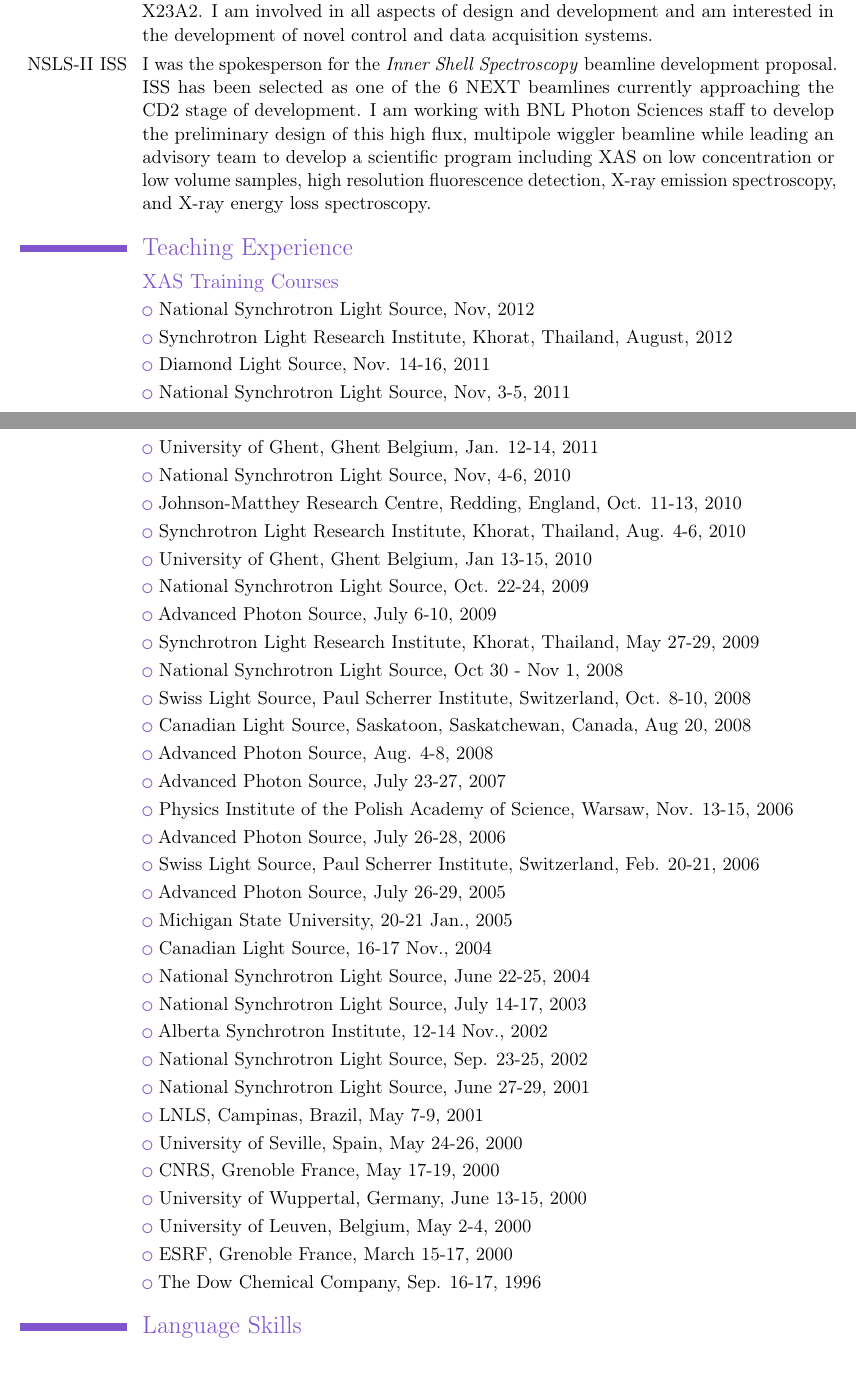
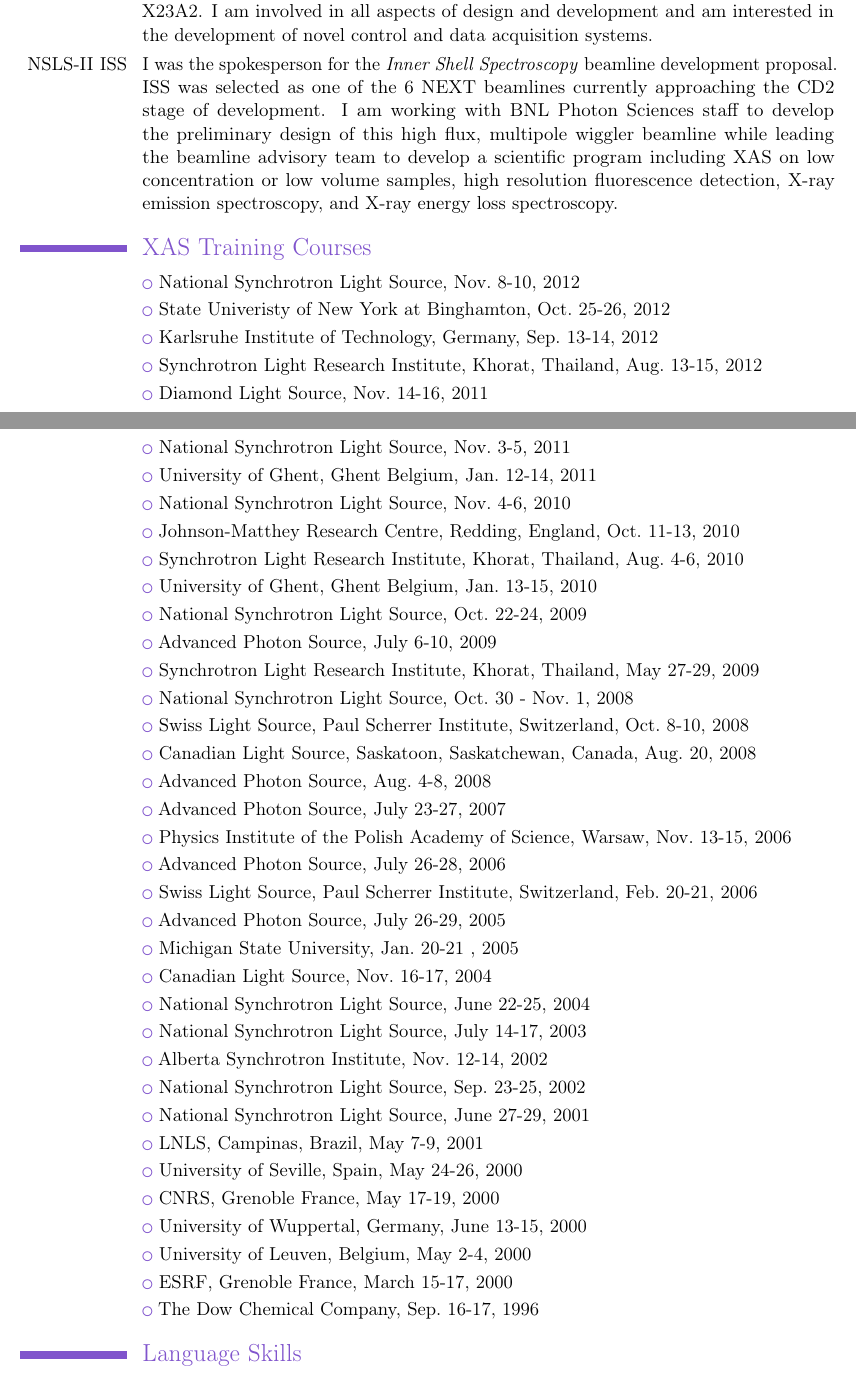
Before and after one commit to bruceravel/My-CV, a LaTeX CV (cv.tex): two parts of pages 2 and 3 of 10, joined at a grey line, cut so that both start at the same text. Compiled offline with pdfLaTeX.

Commit message:
Updated course list for 2012

```diff
--- a/cv.tex
+++ b/cv.tex
@@ -146,55 +146,57 @@
 %
 \cvline{NSLS-II ISS}%
 {I was the spokesperson for the \textit{Inner Shell Spectroscopy}
-  beamline development proposal.  ISS has been selected as one of the
-  6 NEXT beamlines currently approaching the CD2 stage of development.
+  beamline development proposal.  ISS was selected as one of the 6
+  NEXT beamlines currently approaching the CD2 stage of development.
   I am working with BNL Photon Sciences staff to develop the
   preliminary design of this high flux, multipole wiggler beamline
-  while leading an advisory team to develop a scientific program
-  including XAS on low concentration or low volume samples, high
-  resolution fluorescence detection, X-ray emission spectroscopy, and
-  X-ray energy loss spectroscopy.}
+  while leading the beamline advisory team to develop a scientific
+  program including XAS on low concentration or low volume samples,
+  high resolution fluorescence detection, X-ray emission spectroscopy,
+  and X-ray energy loss spectroscopy.}
 
 
 
-\section{Teaching Experience}
+%\section{Teaching Experience}
 
-\subsection{XAS Training Courses}
-\cvlistitem{National Synchrotron Light Source, Nov, 2012}%
+\section{XAS Training Courses}
+\cvlistitem{National Synchrotron Light Source, Nov.\ 8-10, 2012}%
+\cvlistitem{State Univeristy of New York at Binghamton, Oct.\ 25-26, 2012}%
+\cvlistitem{Karlsruhe Institute of Technology, Germany, Sep.\ 13-14, 2012}%
 \cvlistitem{Synchrotron Light Research Institute, Khorat, Thailand,
-  August, 2012}%
-\cvlistitem{Diamond Light Source, Nov. 14-16, 2011}%
-\cvlistitem{National Synchrotron Light Source, Nov, 3-5, 2011}%
-\cvlistitem{University of Ghent, Ghent Belgium, Jan. 12-14, 2011}%
-\cvlistitem{National Synchrotron Light Source, Nov, 4-6, 2010}%
+  Aug.\ 13-15, 2012}%
+\cvlistitem{Diamond Light Source, Nov.\ 14-16, 2011}%
+\cvlistitem{National Synchrotron Light Source, Nov.\ 3-5, 2011}%
+\cvlistitem{University of Ghent, Ghent Belgium, Jan.\ 12-14, 2011}%
+\cvlistitem{National Synchrotron Light Source, Nov.\ 4-6, 2010}%
 \cvlistitem{Johnson-Matthey Research Centre, Redding, England,
-  Oct. 11-13, 2010}%
+  Oct.\ 11-13, 2010}%
 \cvlistitem{Synchrotron Light Research Institute, Khorat, Thailand,
-  Aug. 4-6, 2010}%
-\cvlistitem{University of Ghent, Ghent Belgium, Jan 13-15, 2010}%
-\cvlistitem{National Synchrotron Light Source, Oct. 22-24, 2009}%
+  Aug.\ 4-6, 2010}%
+\cvlistitem{University of Ghent, Ghent Belgium, Jan.\ 13-15, 2010}%
+\cvlistitem{National Synchrotron Light Source, Oct.\ 22-24, 2009}%
 \cvlistitem{Advanced Photon Source, July 6-10, 2009}%
 \cvlistitem{Synchrotron Light Research Institute, Khorat, Thailand,
   May 27-29, 2009}%
-\cvlistitem{National Synchrotron Light Source, Oct 30 - Nov 1, 2008}%
+\cvlistitem{National Synchrotron Light Source, Oct.\ 30 - Nov.\ 1, 2008}%
 \cvlistitem{Swiss Light Source, Paul Scherrer Institute, Switzerland,
-  Oct. 8-10, 2008}%
+  Oct.\ 8-10, 2008}%
 \cvlistitem{Canadian Light Source, Saskatoon, Saskatchewan, Canada,
-  Aug 20, 2008}%
-\cvlistitem{Advanced Photon Source, Aug. 4-8, 2008}%
+  Aug.\ 20, 2008}%
+\cvlistitem{Advanced Photon Source, Aug.\ 4-8, 2008}%
 \cvlistitem{Advanced Photon Source, July 23-27, 2007}%
 \cvlistitem{Physics Institute of the Polish Academy of Science,
-  Warsaw, Nov. 13-15, 2006}%
+  Warsaw, Nov.\ 13-15, 2006}%
 \cvlistitem{Advanced Photon Source, July 26-28, 2006}%
 \cvlistitem{Swiss Light Source, Paul Scherrer Institute, Switzerland,
-  Feb. 20-21, 2006}%
+  Feb.\ 20-21, 2006}%
 \cvlistitem{Advanced Photon Source, July 26-29, 2005}%
-\cvlistitem{Michigan State University, 20-21 Jan., 2005}%
-\cvlistitem{Canadian Light Source, 16-17 Nov., 2004}%
+\cvlistitem{Michigan State University, Jan.\ 20-21 , 2005}%
+\cvlistitem{Canadian Light Source, Nov.\ 16-17, 2004}%
 \cvlistitem{National Synchrotron Light Source, June 22-25, 2004}%
 \cvlistitem{National Synchrotron Light Source, July 14-17, 2003}%
-\cvlistitem{Alberta Synchrotron Institute, 12-14 Nov., 2002}%
-\cvlistitem{National Synchrotron Light Source, Sep. 23-25, 2002}%
+\cvlistitem{Alberta Synchrotron Institute, Nov.\ 12-14, 2002}%
+\cvlistitem{National Synchrotron Light Source, Sep.\ 23-25, 2002}%
 \cvlistitem{National Synchrotron Light Source, June 27-29, 2001}%
 \cvlistitem{LNLS, Campinas, Brazil, May 7-9, 2001}%
 \cvlistitem{University of Seville, Spain, May 24-26, 2000}%
@@ -202,7 +204,7 @@
 \cvlistitem{University of Wuppertal, Germany, June 13-15, 2000}%
 \cvlistitem{University of Leuven, Belgium, May 2-4, 2000}%
 \cvlistitem{ESRF, Grenoble France, March 15-17, 2000}%
-\cvlistitem{The Dow Chemical Company, Sep. 16-17, 1996}%
+\cvlistitem{The Dow Chemical Company, Sep.\ 16-17, 1996}%
 
 %HERCULES 2000, ``Introduction to FEFF Analysis of Absorption Spectra'', 29 March, 2000
 %Irregular seminar series at NSLS, several dates, 2004
```
